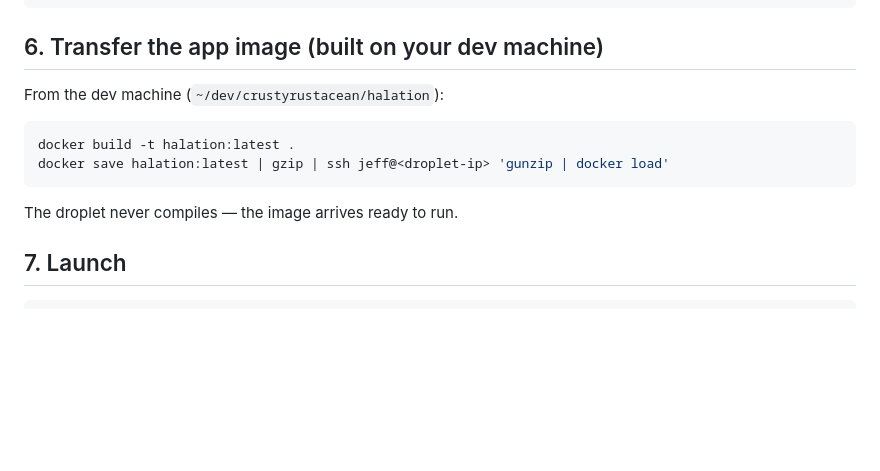
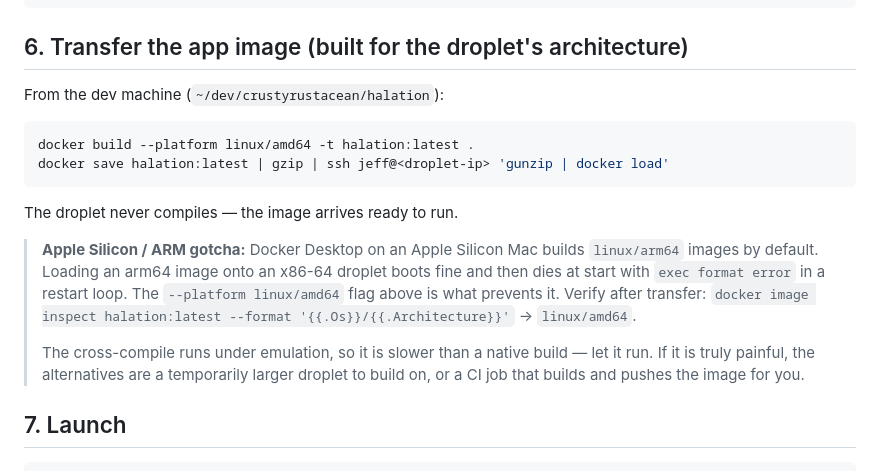
Before and after one commit to crustyrustacean/halation, a Markdown page: docs/DEPLOYMENT.md, the part around the change. Rendered like a GitHub page; blank space fills up the shorter version.

Commit message:
docs: build the image for the droplet's architecture (amd64)
Apple Silicon Docker Desktop defaults to linux/arm64 builds; loading
one onto an x86-64 droplet boots and then dies with 'exec format
error' in a restart loop. Part 6 now pins --platform linux/amd64 and
documents the verification + the slow-emulation caveat.

````diff
--- a/docs/DEPLOYMENT.md
+++ b/docs/DEPLOYMENT.md
@@ -208,16 +208,29 @@ EOF
 chmod 600 .env
 ```
 
-## 6. Transfer the app image (built on your dev machine)
+## 6. Transfer the app image (built for the droplet's architecture)
 
 From the dev machine (`~/dev/crustyrustacean/halation`):
 
 ```bash
-docker build -t halation:latest .
+docker build --platform linux/amd64 -t halation:latest .
 docker save halation:latest | gzip | ssh jeff@<droplet-ip> 'gunzip | docker load'
 ```
 
 The droplet never compiles — the image arrives ready to run.
+
+> **Apple Silicon / ARM gotcha:** Docker Desktop on an Apple Silicon Mac
+> builds `linux/arm64` images by default. Loading an arm64 image onto an
+> x86-64 droplet boots fine and then dies at start with
+> `exec format error` in a restart loop. The `--platform linux/amd64`
+> flag above is what prevents it. Verify after transfer:
+> `docker image inspect halation:latest --format '{{.Os}}/{{.Architecture}}'`
+> → `linux/amd64`.
+>
+> The cross-compile runs under emulation, so it is slower than a native
+> build — let it run. If it is truly painful, the alternatives are a
+> temporarily larger droplet to build on, or a CI job that builds and
+> pushes the image for you.
 
 ## 7. Launch
 
````
